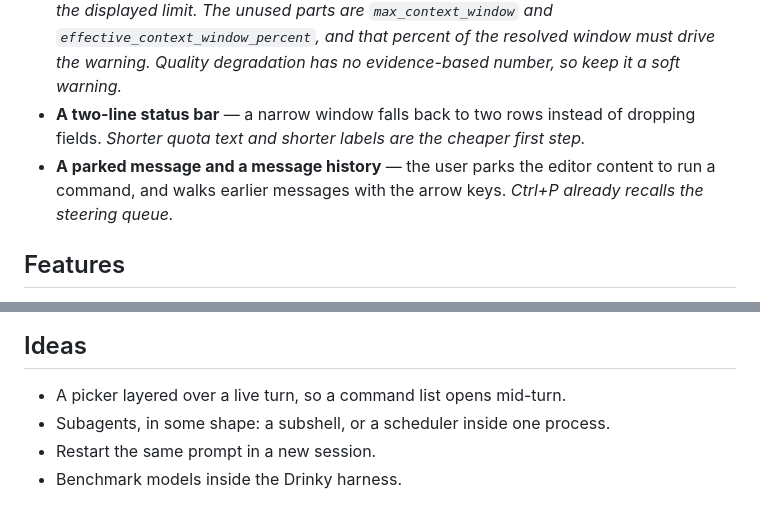
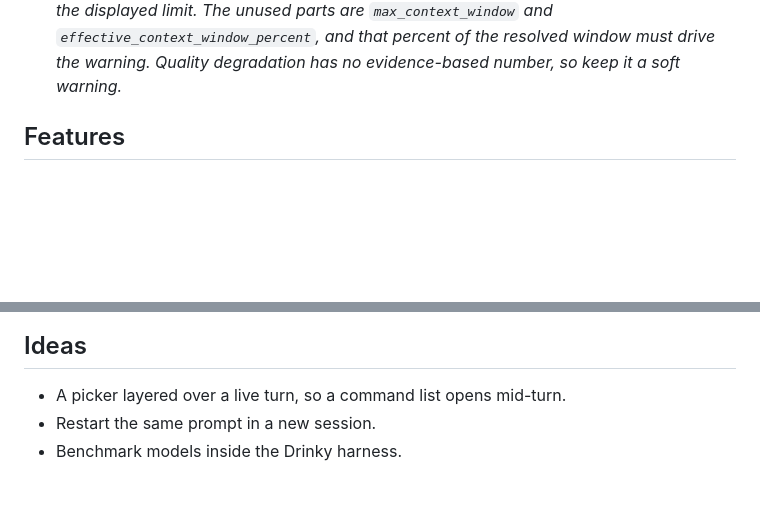
Before and after one commit to clebert/drinky, a Markdown page: BACKLOG.md, 2 parts joined by grey strips. Rendered like a GitHub page; blank space fills up the shorter version.

Commit message:
Remove discarded backlog items

```diff
--- a/BACKLOG.md
+++ b/BACKLOG.md
@@ -44,10 +44,6 @@ decision already taken, or a dependency on another entry. Module layout and exte
   `max_context_window` and `effective_context_window_percent`, and that percent of the resolved
   window must drive the warning. Quality degradation has no evidence-based number, so keep it a soft
   warning._
-- **A two-line status bar** — a narrow window falls back to two rows instead of dropping fields.
-  _Shorter quota text and shorter labels are the cheaper first step._
-- **A parked message and a message history** — the user parks the editor content to run a command,
-  and walks earlier messages with the arrow keys. _Ctrl+P already recalls the steering queue._
 
 ## Features
 
@@ -92,6 +88,5 @@ decision already taken, or a dependency on another entry. Module layout and exte
 ## Ideas
 
 - A picker layered over a live turn, so a command list opens mid-turn.
-- Subagents, in some shape: a subshell, or a scheduler inside one process.
 - Restart the same prompt in a new session.
 - Benchmark models inside the Drinky harness.
```
